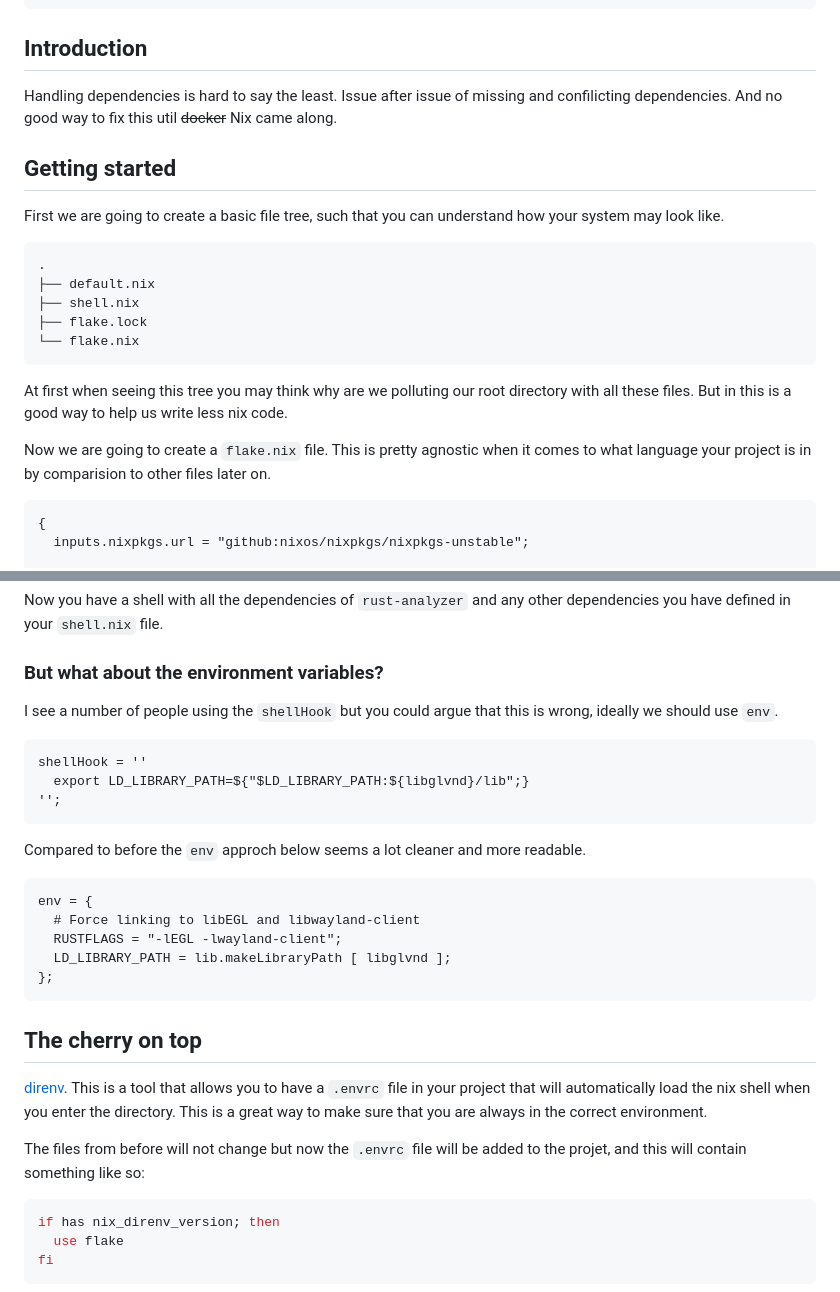
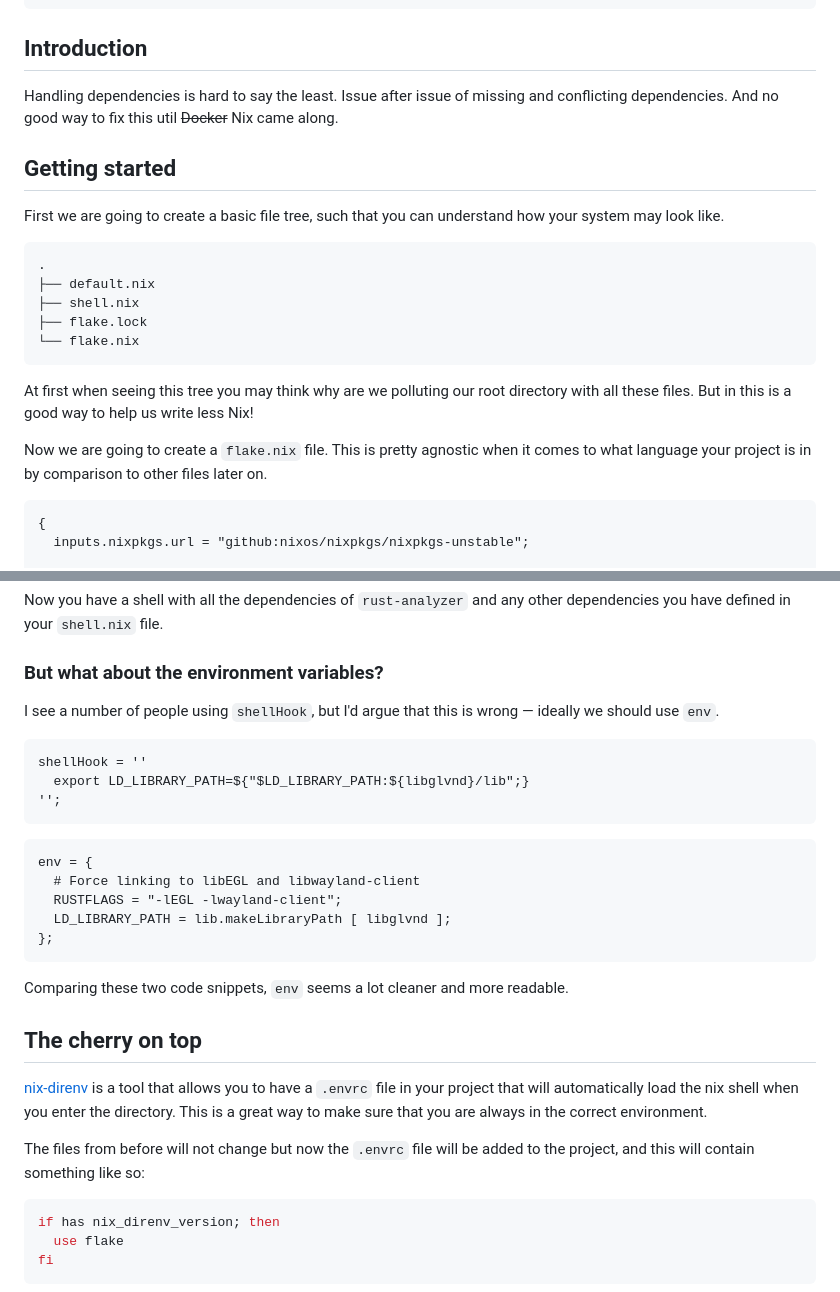
Before and after one commit to isabelroses/website, a Markdown page: content/nix-shells.md, 2 parts joined by grey strips. GitHub-like rendering.

````diff
--- a/content/nix-shells.md
+++ b/content/nix-shells.md
@@ -8,7 +8,7 @@ tags:
 
 ## Introduction
 
-Handling dependencies is hard to say the least. Issue after issue of missing and confilicting dependencies. And no good way to fix this util ~~docker~~ Nix came along.
+Handling dependencies is hard to say the least. Issue after issue of missing and conflicting dependencies. And no good way to fix this util ~~Docker~~ Nix came along.
 
 ## Getting started
 
@@ -22,9 +22,9 @@ First we are going to create a basic file tree, such that you can understand how
 └── flake.nix
 ```
 
-At first when seeing this tree you may think why are we polluting our root directory with all these files. But in this is a good way to help us write less nix code.
+At first when seeing this tree you may think why are we polluting our root directory with all these files. But in this is a good way to help us write less Nix!
 
-Now we are going to create a `flake.nix` file. This is pretty agnostic when it comes to what language your project is in by comparision to other files later on.
+Now we are going to create a `flake.nix` file. This is pretty agnostic when it comes to what language your project is in by comparison to other files later on.
 
 ```nix
 {
@@ -177,14 +178,13 @@ Now you have a shell with all the dependencies of `rust-analyzer` and any other
 
 ### But what about the environment variables?
 
-I see a number of people using the `shellHook` but you could argue that this is wrong, ideally we should use `env`.
+I see a number of people using `shellHook`, but I'd argue that this is wrong — ideally we should use `env`.
+
 ```nix
 shellHook = ''
   export LD_LIBRARY_PATH=${"$LD_LIBRARY_PATH:${libglvnd}/lib";}
 '';
 ```
-
-Compared to before the `env` approch below seems a lot cleaner and more readable.
 
 ```nix
 env = {
@@ -193,11 +193,14 @@ env = {
   LD_LIBRARY_PATH = lib.makeLibraryPath [ libglvnd ];
 };
 ```
+
+Comparing these two code snippets, `env` seems a lot cleaner and more readable.
+
 ## The cherry on top
 
-[direnv](https://github.com/nix-community/nix-direnv). This is a tool that allows you to have a `.envrc` file in your project that will automatically load the nix shell when you enter the directory. This is a great way to make sure that you are always in the correct environment.
+[nix-direnv](https://github.com/nix-community/nix-direnv) is a tool that allows you to have a `.envrc` file in your project that will automatically load the nix shell when you enter the directory. This is a great way to make sure that you are always in the correct environment.
 
-The files from before will not change but now the `.envrc` file will be added to the projet, and this will contain something like so:
+The files from before will not change but now the `.envrc` file will be added to the project, and this will contain something like so:
 
 ```sh
 if has nix_direnv_version; then
````
Also changed, not shown: other parts of content/nix-shells.md (+10 -9 lines).
